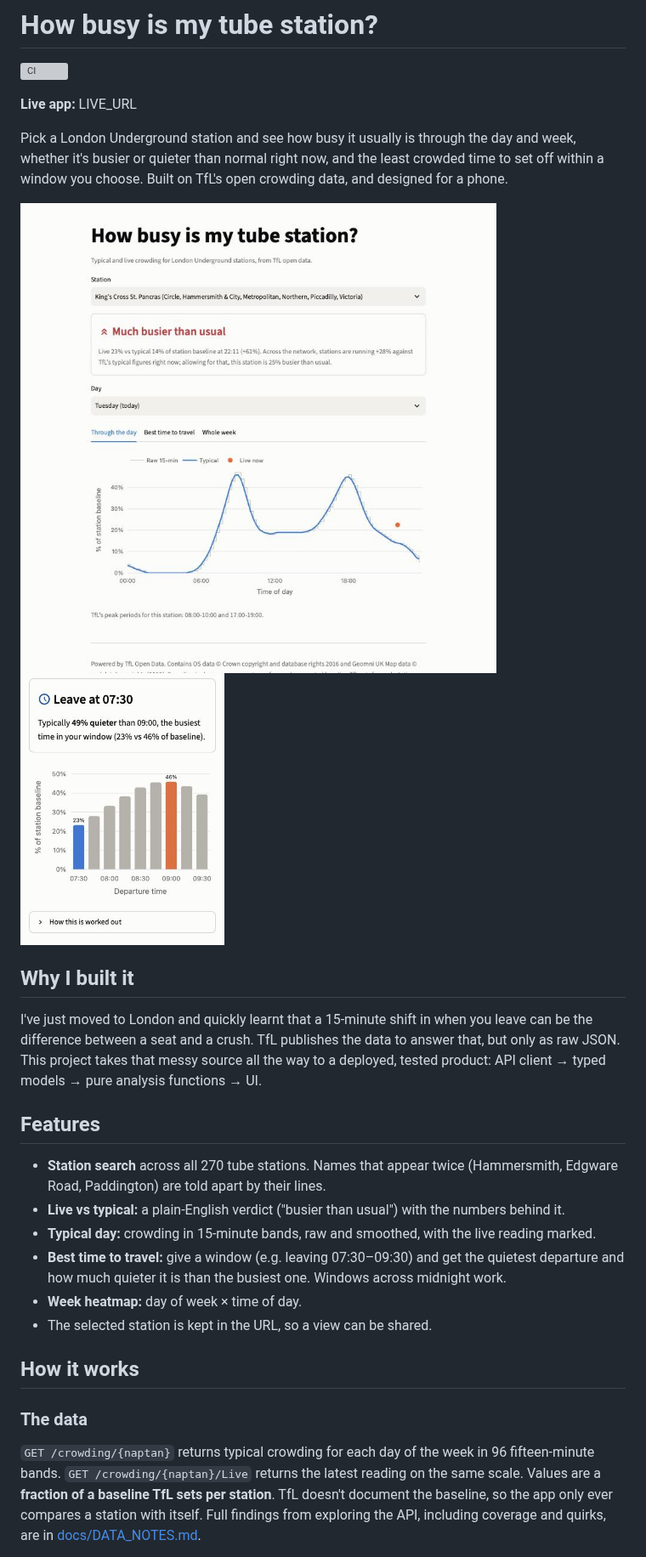
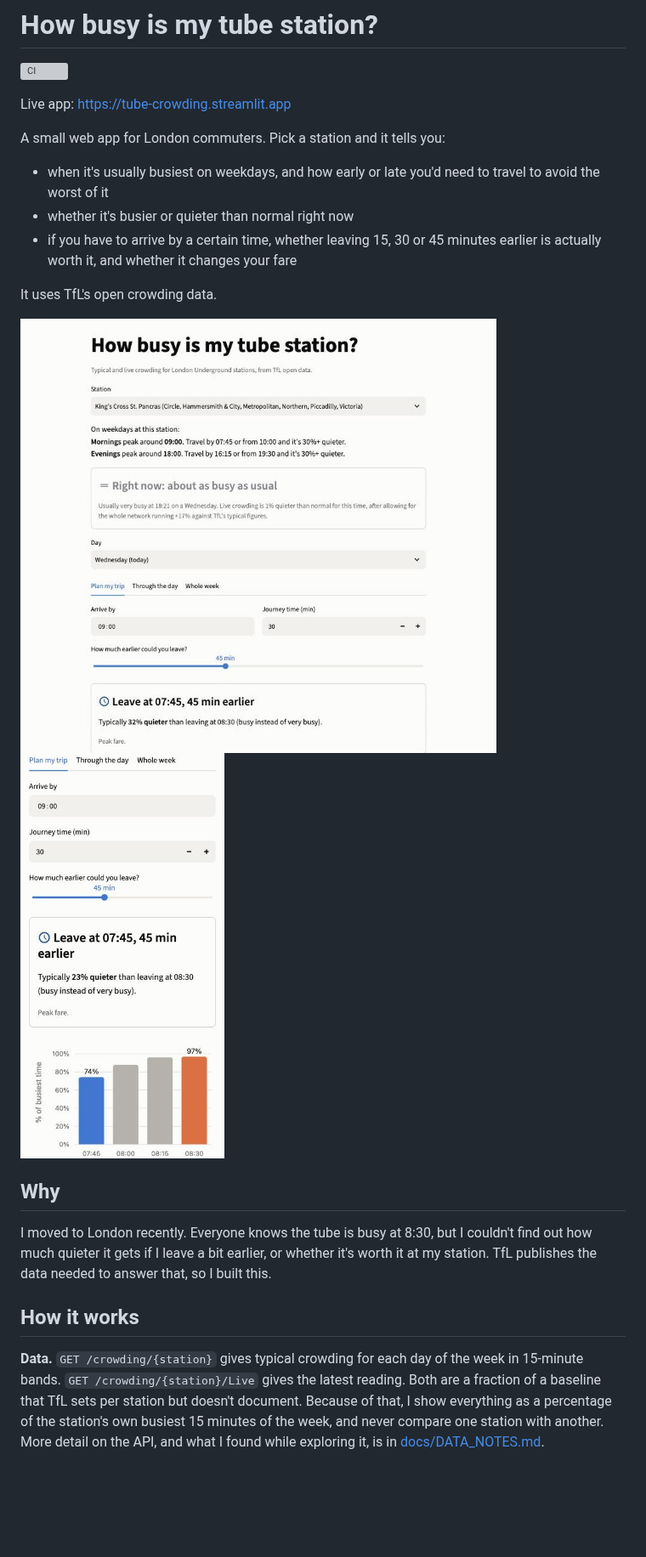
Before and after one commit to patrickridge/tube-crowding, a Markdown page: README.md, the part around one of its changes. Shown at 85% size. Rendered like a GitHub page; pictures changed too: docs/screenshot-desktop.jpg, docs/screenshot-mobile.jpg; blank space fills up the shorter version; grey boxes are pictures that could not be loaded.

Commit message:
Rewrite README for the trip planner; update screenshots and ideas list

```diff
--- a/README.md
+++ b/README.md
@@ -2,10 +2,14 @@
 
 [![CI](https://github.com/patrickridge/tube-crowding/actions/workflows/ci.yml/badge.svg)](https://github.com/patrickridge/tube-crowding/actions/workflows/ci.yml)
 
-**Live app:** LIVE_URL
+Live app: https://tube-crowding.streamlit.app
 
-Pick a London Underground station and see how busy it usually is through the day and week,
-whether it's busier or quieter than normal right now, and the least crowded time to set off
-within a window you choose. Built on TfL's open crowding data, and designed for a phone.
+A small web app for London commuters. Pick a station and it tells you:
+
+- when it's usually busiest on weekdays, and how early or late you'd need to travel to avoid the worst of it
+- whether it's busier or quieter than normal right now
+- if you have to arrive by a certain time, whether leaving 15, 30 or 45 minutes earlier is actually worth it, and whether it changes your fare
+
+It uses TfL's open crowding data.
 
 <p>
@@ -14,29 +18,10 @@ within a window you choose. Built on TfL's open crowding data, and designed for
 </p>
 
-## Why I built it
+## Why
 
-I've just moved to London and quickly learnt that a 15-minute shift in when you leave can be
-the difference between a seat and a crush. TfL publishes the data to answer that, but only as
-raw JSON. This project takes that messy source all the way to a deployed, tested product:
-API client → typed models → pure analysis functions → UI.
-
-## Features
-
-- **Station search** across all 270 tube stations. Names that appear twice (Hammersmith,
-  Edgware Road, Paddington) are told apart by their lines.
-- **Live vs typical:** a plain-English verdict ("busier than usual") with the numbers behind it.
-- **Typical day:** crowding in 15-minute bands, raw and smoothed, with the live reading marked.
-- **Best time to travel:** give a window (e.g. leaving 07:30–09:30) and get the quietest
-  departure and how much quieter it is than the busiest one. Windows across midnight work.
-- **Week heatmap:** day of week × time of day.
-- The selected station is kept in the URL, so a view can be shared.
+I moved to London recently. Everyone knows the tube is busy at 8:30, but I couldn't find out how much quieter it gets if I leave a bit earlier, or whether it's worth it at my station. TfL publishes the data needed to answer that, so I built this.
 
 ## How it works
 
-### The data
-`GET /crowding/{naptan}` returns typical crowding for each day of the week in 96
-fifteen-minute bands. `GET /crowding/{naptan}/Live` returns the latest reading on the same
-scale. Values are a **fraction of a baseline TfL sets per station**. TfL doesn't document the
-baseline, so the app only ever compares a station with itself. Full findings from exploring the
-API, including coverage and quirks, are in [docs/DATA_NOTES.md](docs/DATA_NOTES.md).
+**Data.** `GET /crowding/{station}` gives typical crowding for each day of the week in 15-minute bands. `GET /crowding/{station}/Live` gives the latest reading. Both are a fraction of a baseline that TfL sets per station but doesn't document. Because of that, I show everything as a percentage of the station's own busiest 15 minutes of the week, and never compare one station with another. More detail on the API, and what I found while exploring it, is in [docs/DATA_NOTES.md](docs/DATA_NOTES.md).
 
```
Also changed, not shown: other parts of README.md (+34 -79 lines), V2_IDEAS.md (+8 -8 lines).
